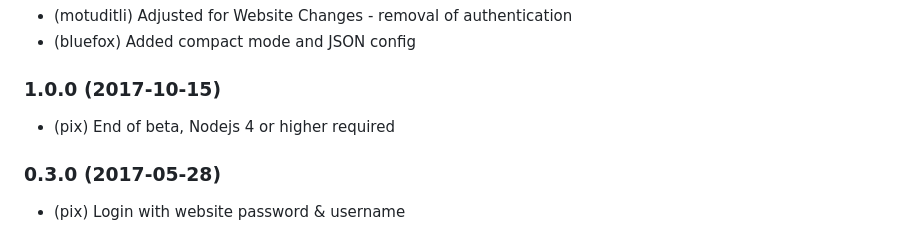
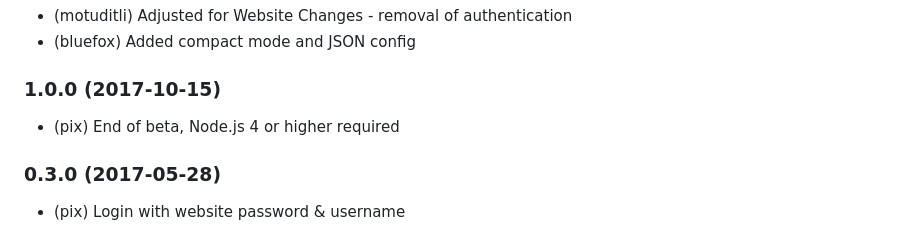
Before and after one commit to iobroker-community-adapters/ioBroker.solarwetter, a Markdown page: README.md, the part around the change. Drawn GitHub-style.

```diff
--- a/README.md
+++ b/README.md
@@ -73,7 +73,7 @@ The adapter starts once a day.
 * (bluefox) Added compact mode and JSON config
 
 ### 1.0.0 (2017-10-15)
-* (pix) End of beta, Nodejs 4 or higher required
+* (pix) End of beta, Node.js 4 or higher required
 
 ### 0.3.0 (2017-05-28)
 * (pix) Login with website password & username
```
